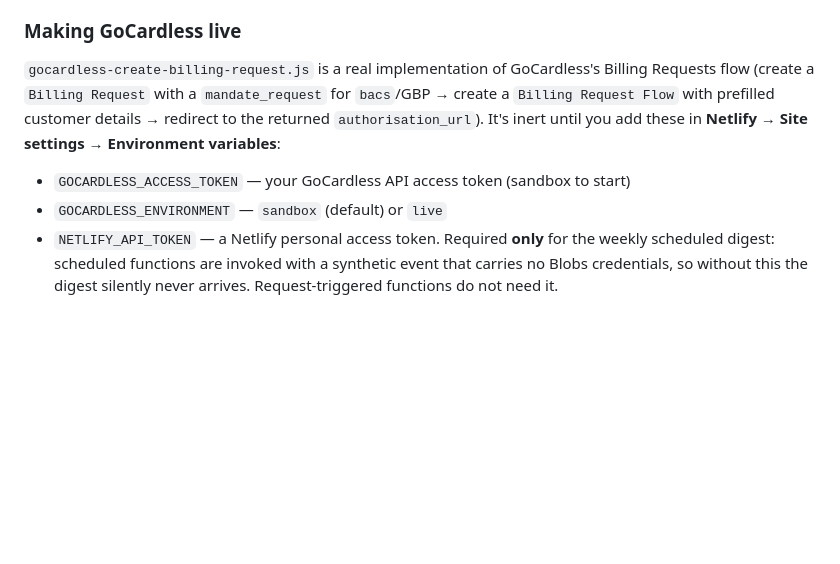
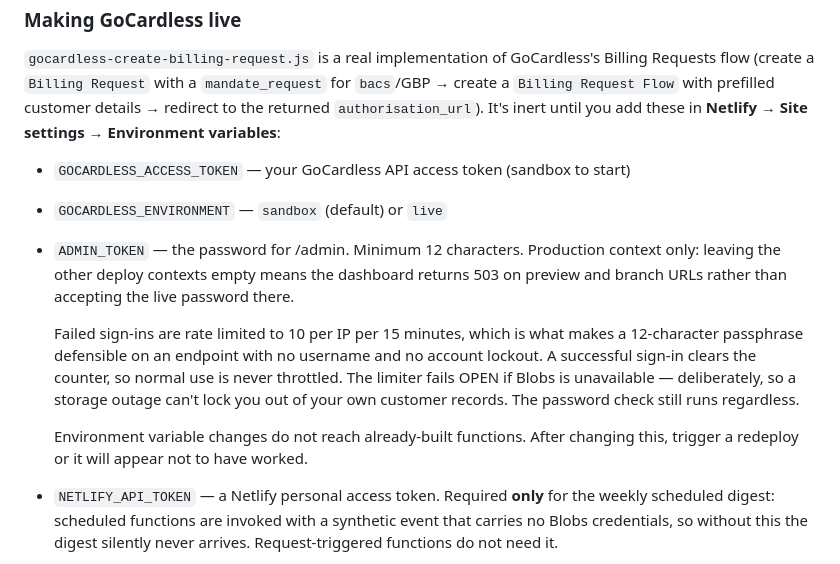
Before and after one commit to rbrunt1/dorset-solar-care, a Markdown page: README.md, the part around the change. Rendered like a GitHub page; blank space fills up the shorter version.

Commit message:
Document the admin password rules and the redeploy requirement

```diff
--- a/README.md
+++ b/README.md
@@ -120,6 +120,21 @@ If you open the HTML files directly from disk (`file://`), forms fall back to a
 
 - `GOCARDLESS_ACCESS_TOKEN` — your GoCardless API access token (sandbox to start)
 - `GOCARDLESS_ENVIRONMENT` — `sandbox` (default) or `live`
+- `ADMIN_TOKEN` — the password for /admin. Minimum 12 characters. Production
+  context only: leaving the other deploy contexts empty means the dashboard
+  returns 503 on preview and branch URLs rather than accepting the live
+  password there.
+
+  Failed sign-ins are rate limited to 10 per IP per 15 minutes, which is what
+  makes a 12-character passphrase defensible on an endpoint with no username
+  and no account lockout. A successful sign-in clears the counter, so normal
+  use is never throttled. The limiter fails OPEN if Blobs is unavailable —
+  deliberately, so a storage outage can't lock you out of your own customer
+  records. The password check still runs regardless.
+
+  Environment variable changes do not reach already-built functions. After
+  changing this, trigger a redeploy or it will appear not to have worked.
+
 - `NETLIFY_API_TOKEN` — a Netlify personal access token. Required **only** for the
   weekly scheduled digest: scheduled functions are invoked with a synthetic event
   that carries no Blobs credentials, so without this the digest silently never
```
